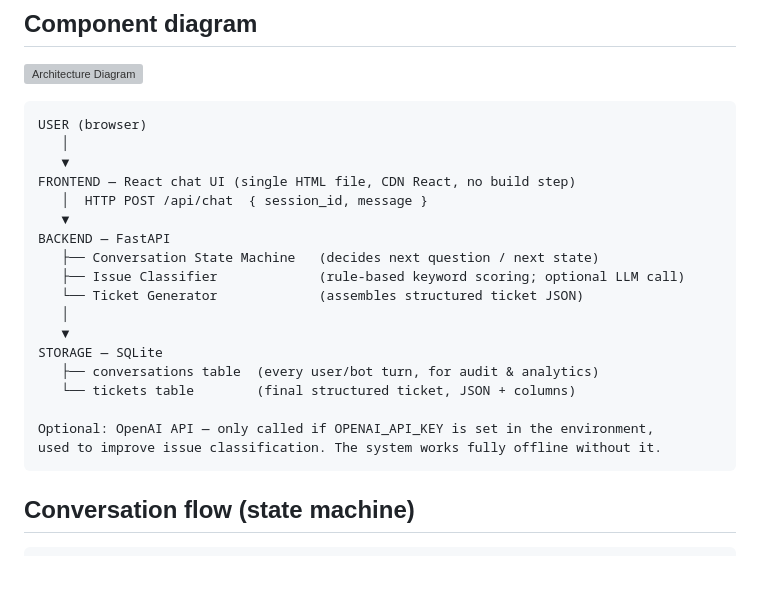
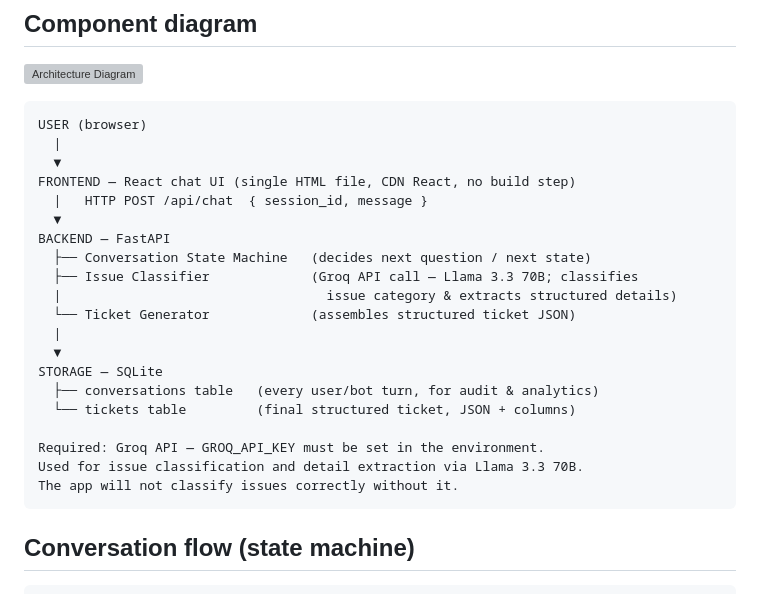
Before and after one commit to voxility2010/Issue-Reported-Chatbot, a Markdown page: docs/ARCHITECTURE.md, the part around the change. Drawn GitHub-style; blank space fills up the shorter version; grey boxes are pictures that could not be loaded.

````diff
--- a/docs/ARCHITECTURE.md
+++ b/docs/ARCHITECTURE.md
@@ -6,23 +6,25 @@
 
 ```
 USER (browser)
-   │
-   ▼
+  |
+  ▼
 FRONTEND — React chat UI (single HTML file, CDN React, no build step)
-   │  HTTP POST /api/chat  { session_id, message }
-   ▼
+  |   HTTP POST /api/chat  { session_id, message }
+  ▼
 BACKEND — FastAPI
-   ├── Conversation State Machine   (decides next question / next state)
-   ├── Issue Classifier             (rule-based keyword scoring; optional LLM call)
-   └── Ticket Generator             (assembles structured ticket JSON)
-   │
-   ▼
+  ├── Conversation State Machine   (decides next question / next state)
+  ├── Issue Classifier             (Groq API call — Llama 3.3 70B; classifies
+  |                                  issue category & extracts structured details)
+  └── Ticket Generator             (assembles structured ticket JSON)
+  |
+  ▼
 STORAGE — SQLite
-   ├── conversations table  (every user/bot turn, for audit & analytics)
-   └── tickets table        (final structured ticket, JSON + columns)
+  ├── conversations table   (every user/bot turn, for audit & analytics)
+  └── tickets table         (final structured ticket, JSON + columns)
 
-Optional: OpenAI API — only called if OPENAI_API_KEY is set in the environment,
-used to improve issue classification. The system works fully offline without it.
+Required: Groq API — GROQ_API_KEY must be set in the environment.
+Used for issue classification and detail extraction via Llama 3.3 70B.
+The app will not classify issues correctly without it.
 ```
 
 ## Conversation flow (state machine)
````
